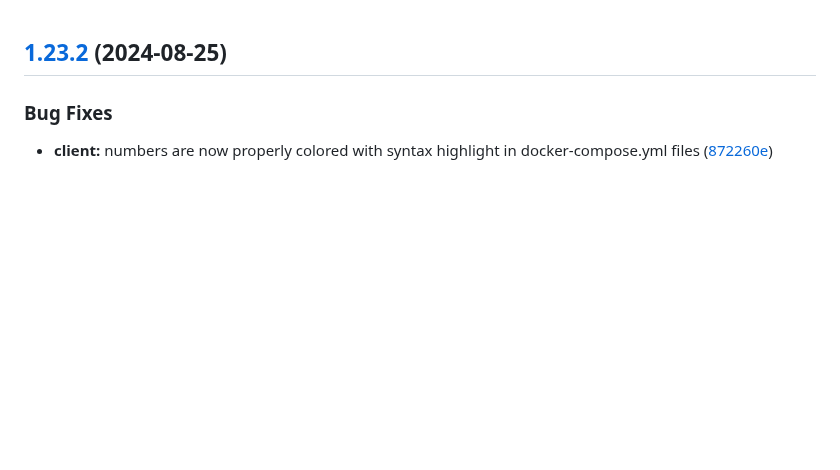
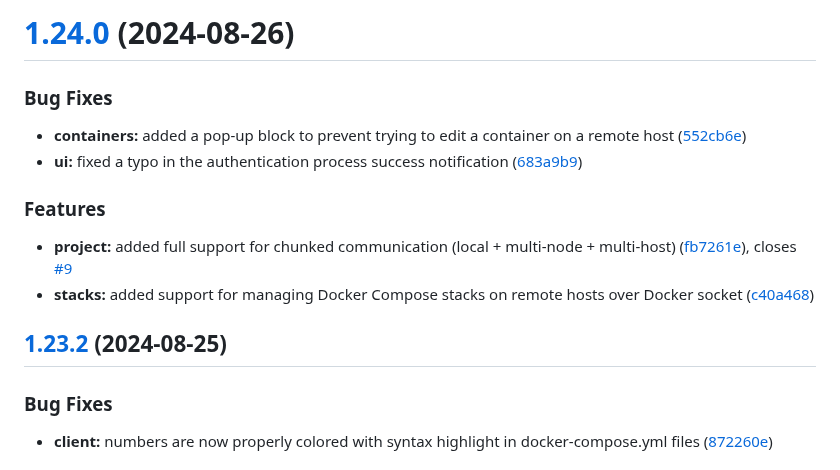
Before and after one commit to will-moss/isaiah, a Markdown page: CHANGELOG.md, the part around the change. GitHub-like rendering; blank space fills up the shorter version.

Commit message:
chore(release): 1.24.0 [skip ci]
# [1.24.0](https://github.com/will-moss/isaiah/compare/1.23.2...1.24.0) (2024-08-26)

### Bug Fixes

* **containers:** added a pop-up block to prevent trying to edit a container on a remote host ([552cb6e](https://github.com/will-moss/isaiah/commit/552cb6e7f45d3619d10c50f32149dc3078374176))
* **ui:** fixed a typo in the authentication process success notification ([683a9b9](https://github.com/will-moss/isaiah/commit/683a9b9bc3a34fb93a37bfc48c98ff1600d207e8))

### Features

* **project:** added full support for chunked communication (local + multi-node + multi-host) ([fb7261e](https://github.com/will-moss/isaiah/commit/fb7261e261c524c8d0ebc5d0595e34ab8f5d10d3)), closes [#9](https://github.com/will-moss/isaiah/issues/9)
* **stacks:** added support for managing Docker Compose stacks on remote hosts over Docker socket ([c40a468](https://github.com/will-moss/isaiah/commit/c40a4686f09aaf872dddfcf7d2c05edd9c6599b5))

```diff
--- a/CHANGELOG.md
+++ b/CHANGELOG.md
@@ -1,3 +1,17 @@
+# [1.24.0](https://github.com/will-moss/isaiah/compare/1.23.2...1.24.0) (2024-08-26)
+
+
+### Bug Fixes
+
+* **containers:** added a pop-up block to prevent trying to edit a container on a remote host ([552cb6e](https://github.com/will-moss/isaiah/commit/552cb6e7f45d3619d10c50f32149dc3078374176))
+* **ui:** fixed a typo in the authentication process success notification ([683a9b9](https://github.com/will-moss/isaiah/commit/683a9b9bc3a34fb93a37bfc48c98ff1600d207e8))
+
+
+### Features
+
+* **project:** added full support for chunked communication (local + multi-node + multi-host) ([fb7261e](https://github.com/will-moss/isaiah/commit/fb7261e261c524c8d0ebc5d0595e34ab8f5d10d3)), closes [#9](https://github.com/will-moss/isaiah/issues/9)
+* **stacks:** added support for managing Docker Compose stacks on remote hosts over Docker socket ([c40a468](https://github.com/will-moss/isaiah/commit/c40a4686f09aaf872dddfcf7d2c05edd9c6599b5))
+
 ## [1.23.2](https://github.com/will-moss/isaiah/compare/1.23.1...1.23.2) (2024-08-25)
 
 
```
